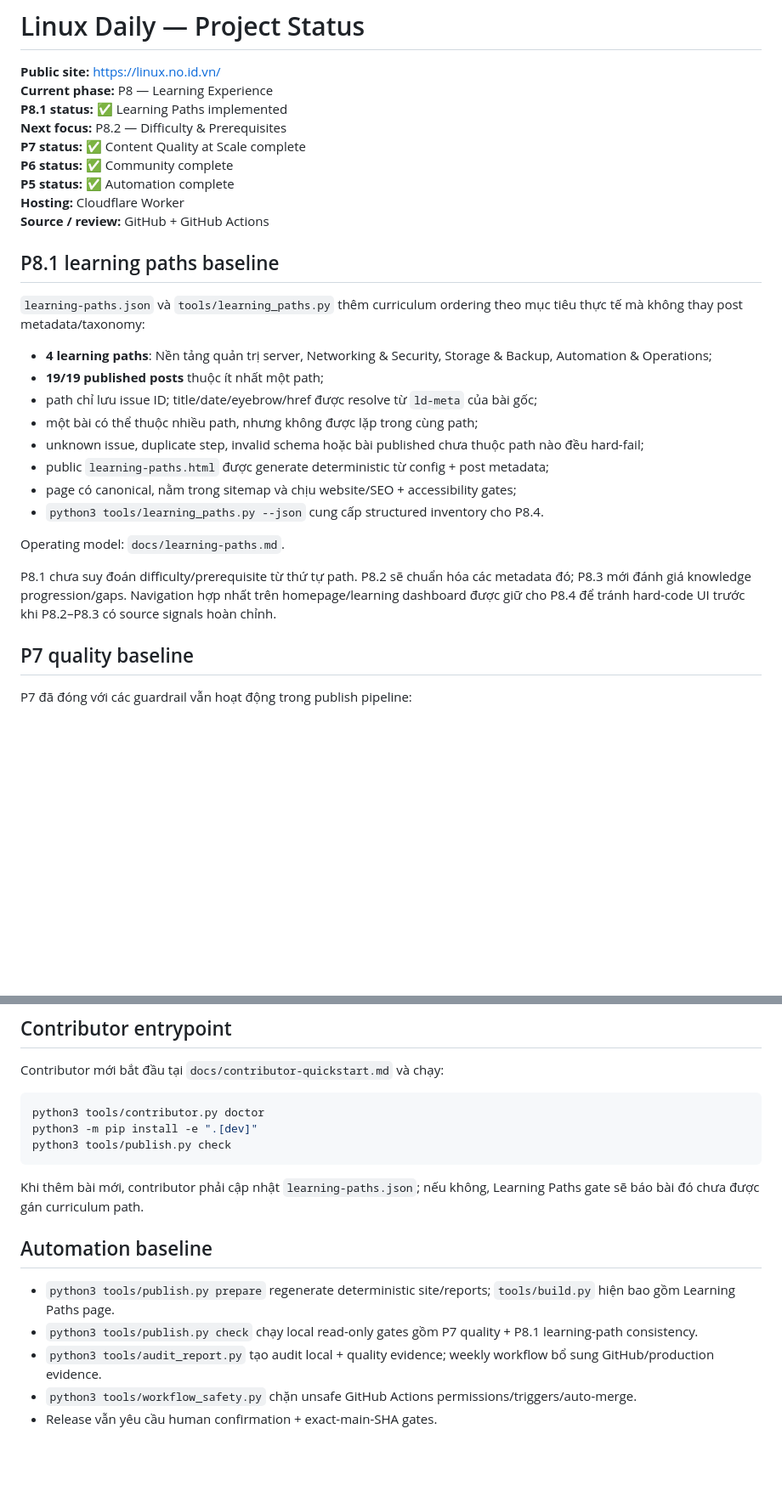
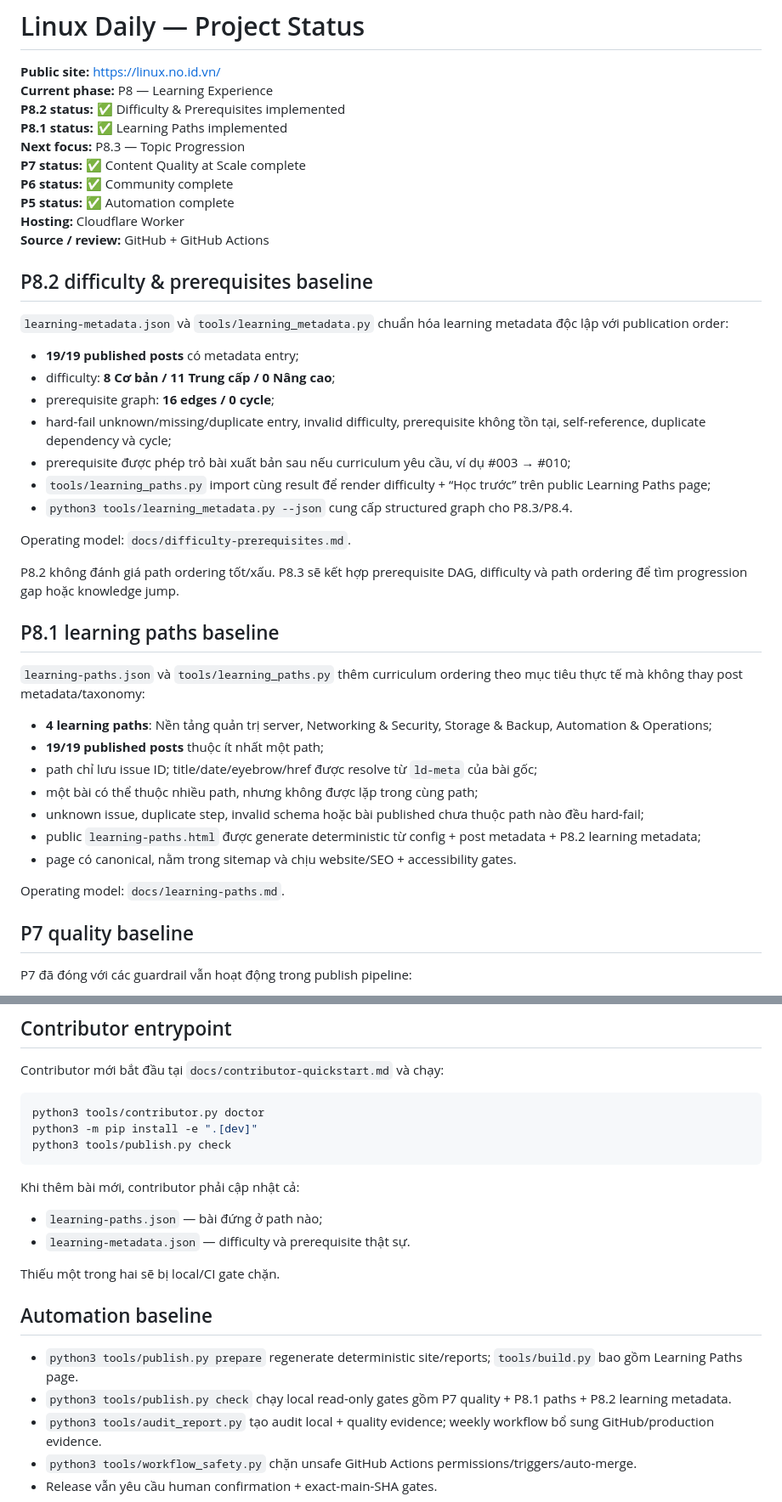
Before and after one commit to ndlong78/linux-daily, a Markdown page: PROJECT_STATUS.md, 2 parts joined by grey strips. Shown at 85% size. Rendered like a GitHub page; blank space fills up the shorter version.

Commit message:
docs: update project status for P8.2

````diff
--- a/PROJECT_STATUS.md
+++ b/PROJECT_STATUS.md
@@ -2,13 +2,30 @@
 
 **Public site:** https://linux.no.id.vn/
 **Current phase:** P8 — Learning Experience
+**P8.2 status:** ✅ Difficulty & Prerequisites implemented
 **P8.1 status:** ✅ Learning Paths implemented
-**Next focus:** P8.2 — Difficulty & Prerequisites
+**Next focus:** P8.3 — Topic Progression
 **P7 status:** ✅ Content Quality at Scale complete
 **P6 status:** ✅ Community complete
 **P5 status:** ✅ Automation complete
 **Hosting:** Cloudflare Worker
 **Source / review:** GitHub + GitHub Actions
+
+## P8.2 difficulty & prerequisites baseline
+
+`learning-metadata.json` và `tools/learning_metadata.py` chuẩn hóa learning metadata độc lập với publication order:
+
+- **19/19 published posts** có metadata entry;
+- difficulty: **8 Cơ bản / 11 Trung cấp / 0 Nâng cao**;
+- prerequisite graph: **16 edges / 0 cycle**;
+- hard-fail unknown/missing/duplicate entry, invalid difficulty, prerequisite không tồn tại, self-reference, duplicate dependency và cycle;
+- prerequisite được phép trỏ bài xuất bản sau nếu curriculum yêu cầu, ví dụ #003 → #010;
+- `tools/learning_paths.py` import cùng result để render difficulty + “Học trước” trên public Learning Paths page;
+- `python3 tools/learning_metadata.py --json` cung cấp structured graph cho P8.3/P8.4.
+
+Operating model: `docs/difficulty-prerequisites.md`.
+
+P8.2 không đánh giá path ordering tốt/xấu. P8.3 sẽ kết hợp prerequisite DAG, difficulty và path ordering để tìm progression gap hoặc knowledge jump.
 
 ## P8.1 learning paths baseline
 
@@ -19,13 +36,10 @@
 - path chỉ lưu issue ID; title/date/eyebrow/href được resolve từ `ld-meta` của bài gốc;
 - một bài có thể thuộc nhiều path, nhưng không được lặp trong cùng path;
 - unknown issue, duplicate step, invalid schema hoặc bài published chưa thuộc path nào đều hard-fail;
-- public `learning-paths.html` được generate deterministic từ config + post metadata;
-- page có canonical, nằm trong sitemap và chịu website/SEO + accessibility gates;
-- `python3 tools/learning_paths.py --json` cung cấp structured inventory cho P8.4.
+- public `learning-paths.html` được generate deterministic từ config + post metadata + P8.2 learning metadata;
+- page có canonical, nằm trong sitemap và chịu website/SEO + accessibility gates.
 
 Operating model: `docs/learning-paths.md`.
-
-P8.1 chưa suy đoán difficulty/prerequisite từ thứ tự path. P8.2 sẽ chuẩn hóa các metadata đó; P8.3 mới đánh giá knowledge progression/gaps. Navigation hợp nhất trên homepage/learning dashboard được giữ cho P8.4 để tránh hard-code UI trước khi P8.2–P8.3 có source signals hoàn chỉnh.
 
 ## P7 quality baseline
 
@@ -48,12 +62,17 @@ python3 -m pip install -e ".[dev]"
 python3 tools/publish.py check
 ```
 
-Khi thêm bài mới, contributor phải cập nhật `learning-paths.json`; nếu không, Learning Paths gate sẽ báo bài đó chưa được gán curriculum path.
+Khi thêm bài mới, contributor phải cập nhật cả:
+
+- `learning-paths.json` — bài đứng ở path nào;
+- `learning-metadata.json` — difficulty và prerequisite thật sự.
+
+Thiếu một trong hai sẽ bị local/CI gate chặn.
 
 ## Automation baseline
 
-- `python3 tools/publish.py prepare` regenerate deterministic site/reports; `tools/build.py` hiện bao gồm Learning Paths page.
-- `python3 tools/publish.py check` chạy local read-only gates gồm P7 quality + P8.1 learning-path consistency.
+- `python3 tools/publish.py prepare` regenerate deterministic site/reports; `tools/build.py` bao gồm Learning Paths page.
+- `python3 tools/publish.py check` chạy local read-only gates gồm P7 quality + P8.1 paths + P8.2 learning metadata.
 - `python3 tools/audit_report.py` tạo audit local + quality evidence; weekly workflow bổ sung GitHub/production evidence.
 - `python3 tools/workflow_safety.py` chặn unsafe GitHub Actions permissions/triggers/auto-merge.
 - Release vẫn yêu cầu human confirmation + exact-main-SHA gates.
````
Also changed, not shown: other parts of PROJECT_STATUS.md (+5 -2 lines).
